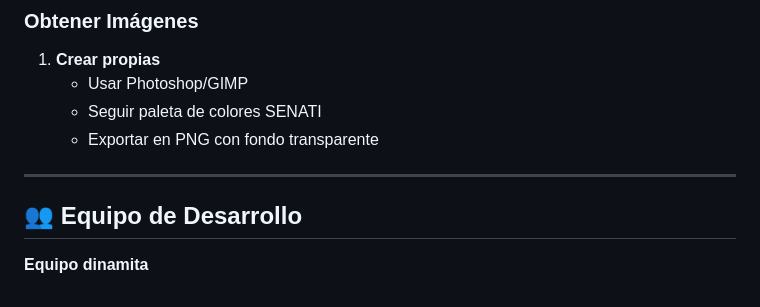
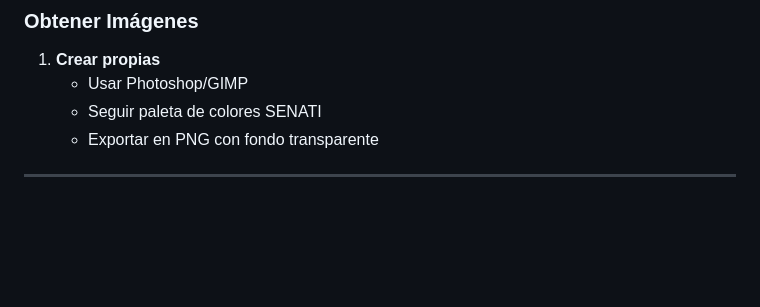
Before and after one commit to ANTDOR9/PROYECTO-PRUEBA-Pagina_institucional_practica, a Markdown page: README.md, the part around the change. GitHub-like rendering; blank space fills up the shorter version.

Commit message:
Remove development team section from README

```diff
--- a/README.md
+++ b/README.md
@@ -406,7 +406,3 @@ JavaScript funcional con:
    - Exportar en PNG con fondo transparente
 
 ---
-
-## 👥 Equipo de Desarrollo
-
-**Equipo dinamita**
```
